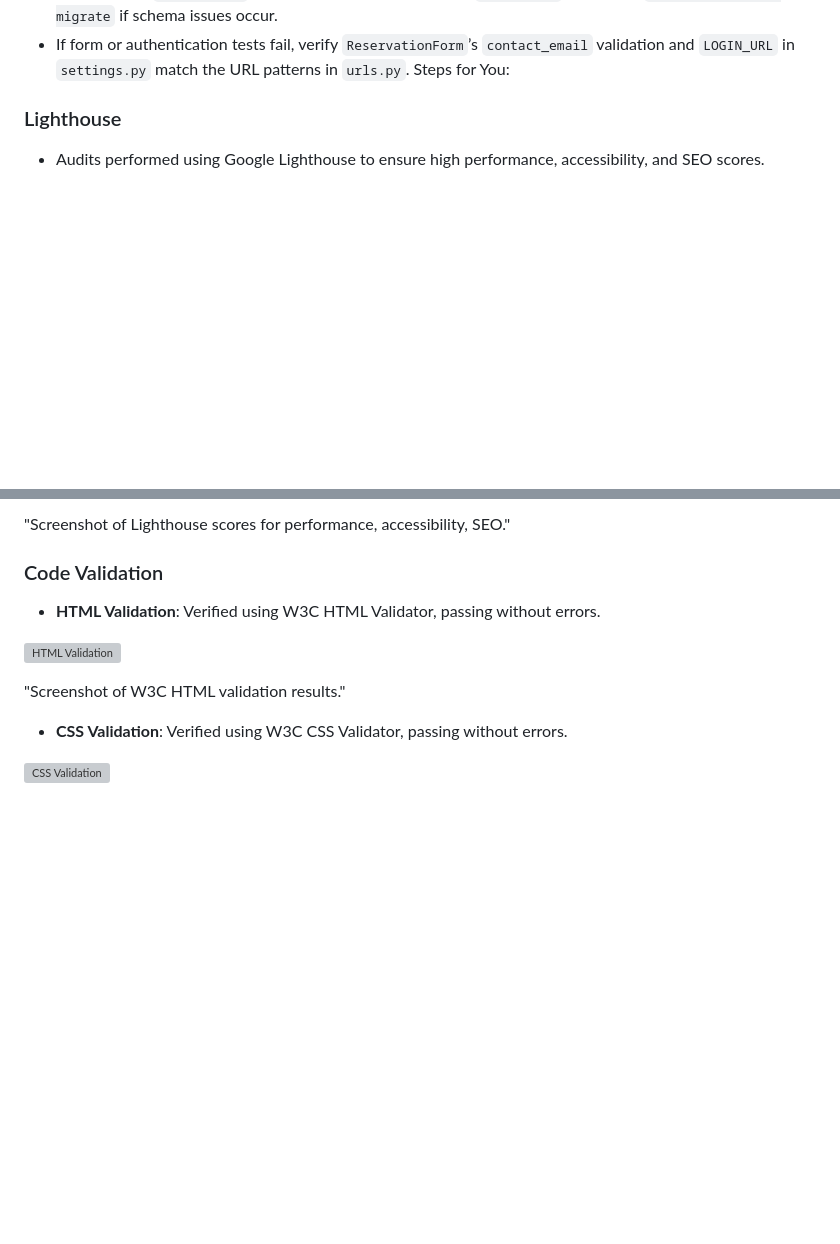
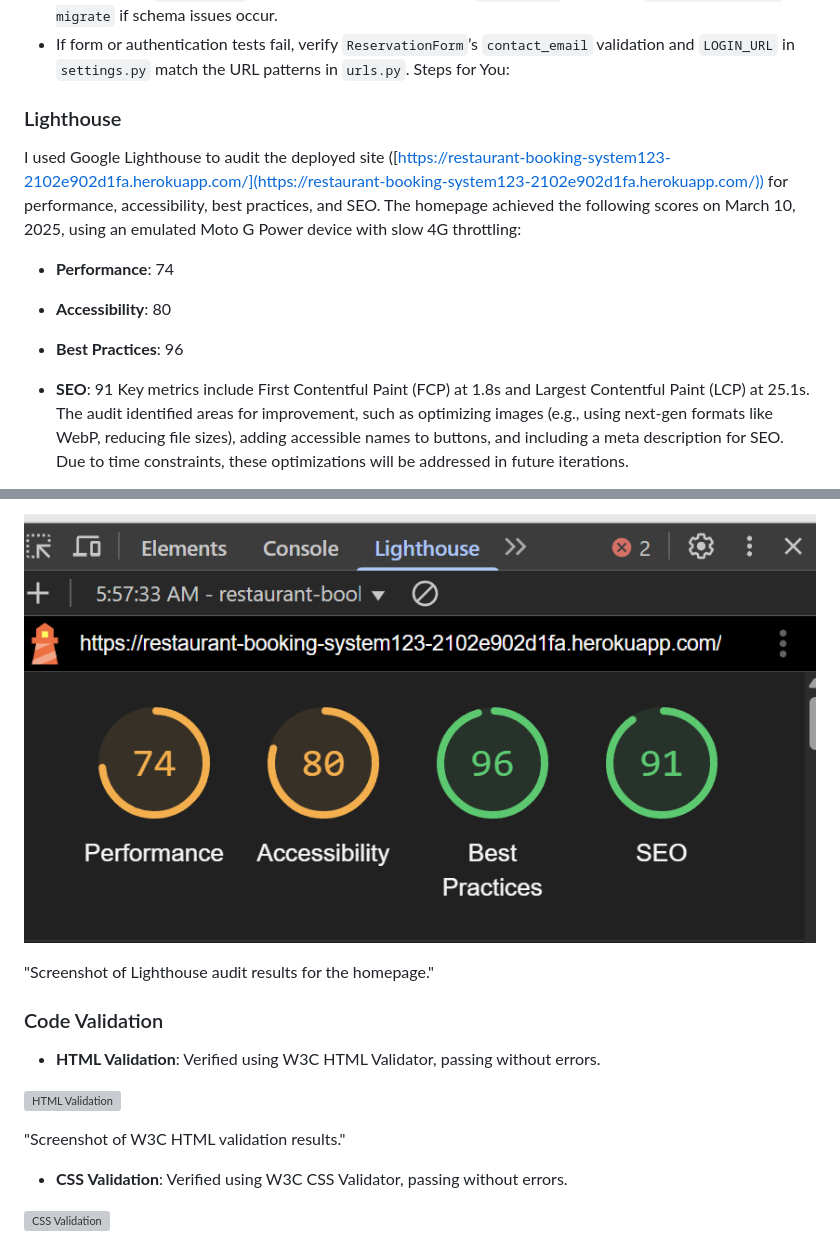
Before and after one commit to Malethrion/Restaurant-booking-system, a Markdown page: README.md, 2 parts joined by grey strips. Rendered like a GitHub page; pictures changed too: static/img/lighthouse_report.png (added); blank space fills up the shorter version; grey boxes are pictures that could not be loaded.

Commit message:
Add Lighthouse audit results to README

```diff
--- a/README.md
+++ b/README.md
@@ -243,5 +243,10 @@ The design process utilized screenshots from the deployed website to ensure cons
 Steps for You:
 
 ### Lighthouse
-- Audits performed using Google Lighthouse to ensure high performance, accessibility, and SEO scores.
+I used Google Lighthouse to audit the deployed site ([https://restaurant-booking-system123-2102e902d1fa.herokuapp.com/](https://restaurant-booking-system123-2102e902d1fa.herokuapp.com/)) for performance, accessibility, best practices, and SEO. The homepage achieved the following scores on March 10, 2025, using an emulated Moto G Power device with slow 4G throttling:
+- **Performance**: 74
+- **Accessibility**: 80
+- **Best Practices**: 96
+- **SEO**: 91
+Key metrics include First Contentful Paint (FCP) at 1.8s and Largest Contentful Paint (LCP) at 25.1s. The audit identified areas for improvement, such as optimizing images (e.g., using next-gen formats like WebP, reducing file sizes), adding accessible names to buttons, and including a meta description for SEO. Due to time constraints, these optimizations will be addressed in future iterations.
 
@@ -249,5 +254,7 @@ Steps for You:
 
-"Screenshot of Lighthouse scores for performance, accessibility, SEO."
+![Lighthouse Report](static/img/lighthouse_report.png)
+
+"Screenshot of Lighthouse audit results for the homepage."
 
 ### Code Validation
 - **HTML Validation**: Verified using W3C HTML Validator, passing without errors.
```
Also changed, not shown: other parts of README.md (+1 -1 lines).
